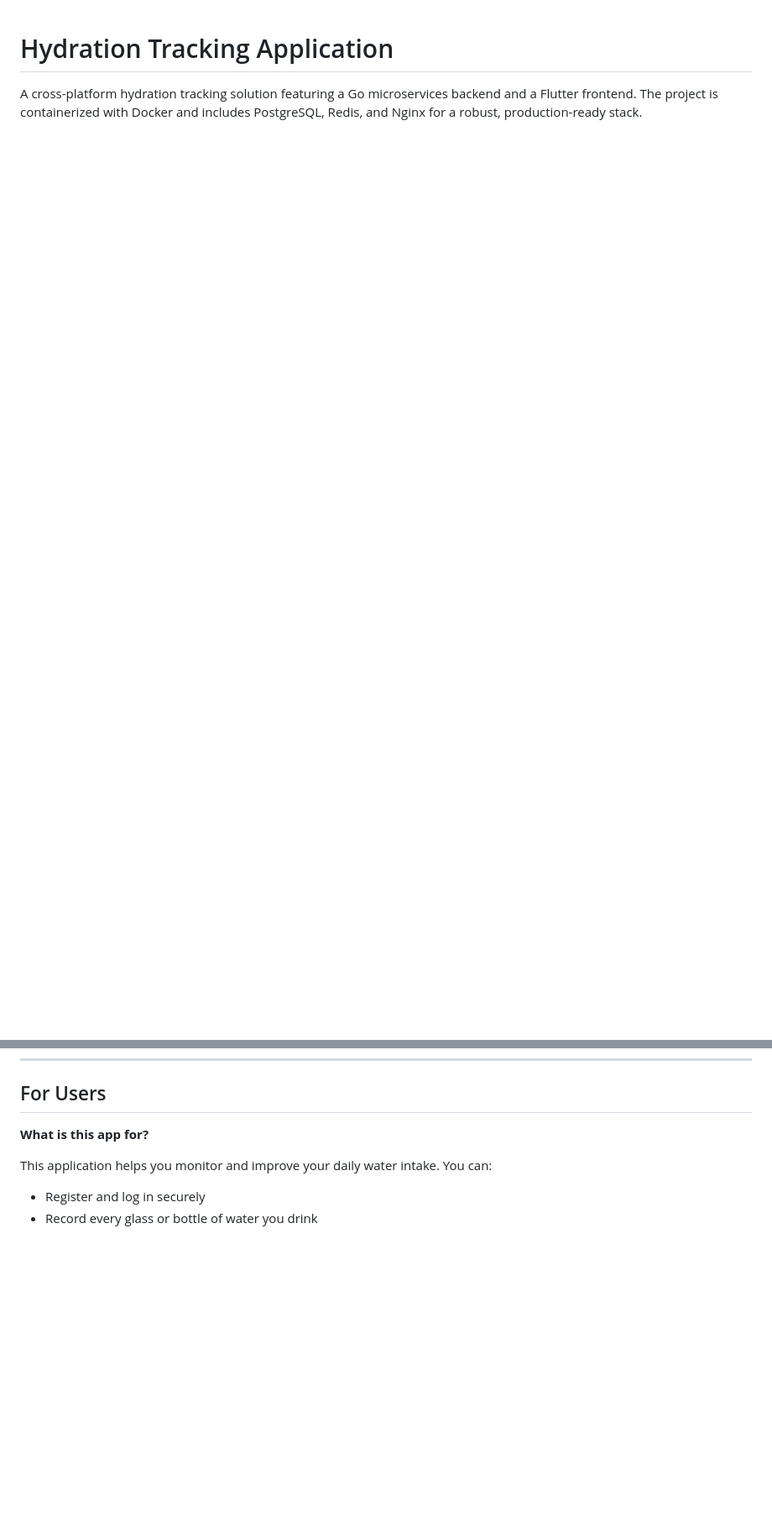
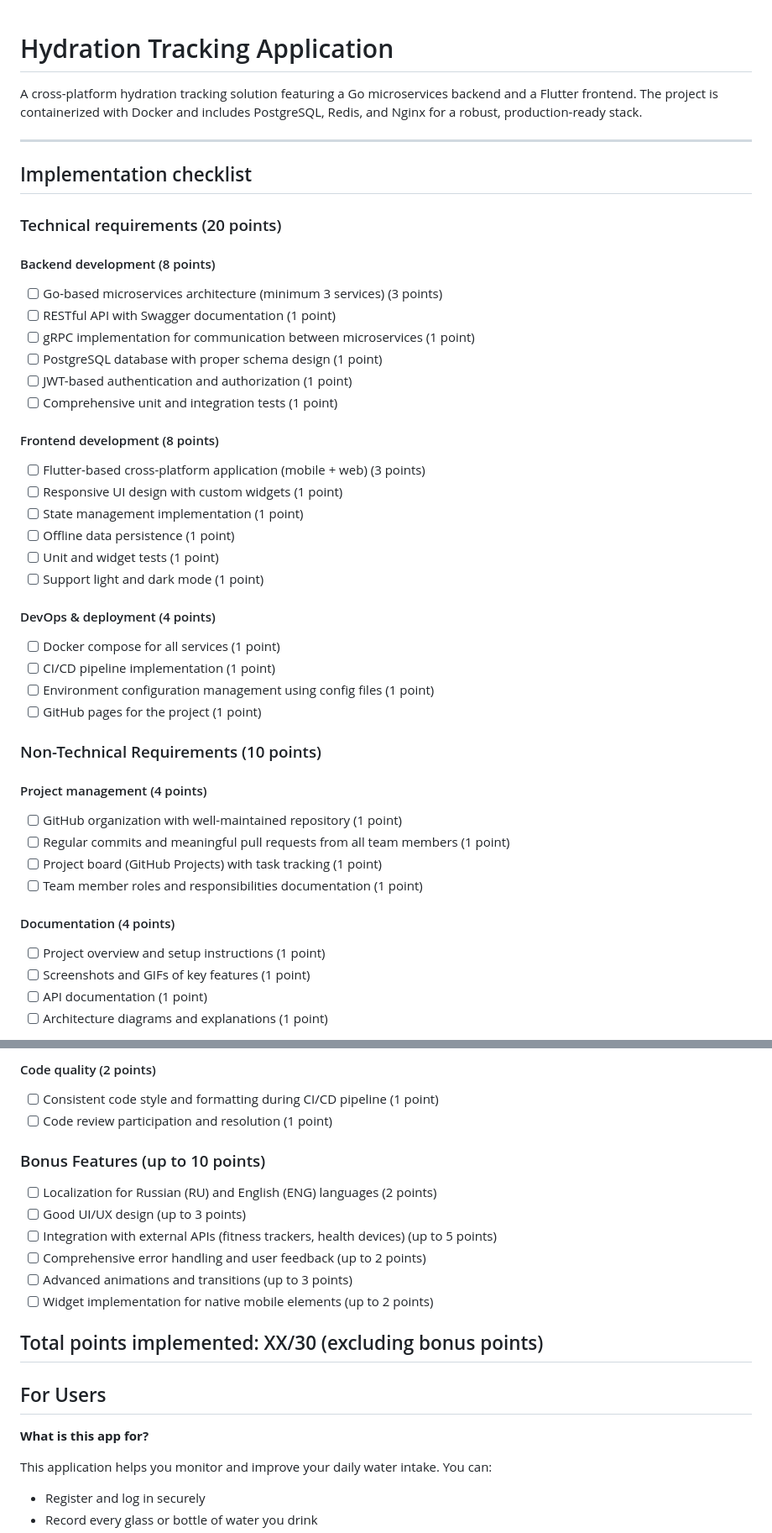
Before and after one commit to CAA-PdzLPn-TVrzhK/Hydration-tracking, a Markdown page: README.md, 2 parts joined by grey strips. Shown at 84% size. GitHub-like rendering; blank space fills up the shorter version.

```diff
--- a/README.md
+++ b/README.md
@@ -3,7 +3,58 @@
 A cross-platform hydration tracking solution featuring a Go microservices backend and a Flutter frontend. The project is containerized with Docker and includes PostgreSQL, Redis, and Nginx for a robust, production-ready stack.
 
 ---
+## Implementation checklist
 
+### Technical requirements (20 points)
+#### Backend development (8 points)
+- [ ] Go-based microservices architecture (minimum 3 services) (3 points)
+- [ ] RESTful API with Swagger documentation (1 point)
+- [ ] gRPC implementation for communication between microservices (1 point)
+- [ ] PostgreSQL database with proper schema design (1 point)
+- [ ] JWT-based authentication and authorization (1 point)
+- [ ] Comprehensive unit and integration tests (1 point)
+
+#### Frontend development (8 points)
+- [ ] Flutter-based cross-platform application (mobile + web) (3 points)
+- [ ] Responsive UI design with custom widgets (1 point)
+- [ ] State management implementation (1 point)
+- [ ] Offline data persistence (1 point)
+- [ ] Unit and widget tests (1 point)
+- [ ] Support light and dark mode (1 point)
+
+#### DevOps & deployment (4 points)
+- [ ] Docker compose for all services (1 point)
+- [ ] CI/CD pipeline implementation (1 point)
+- [ ] Environment configuration management using config files (1 point)
+- [ ] GitHub pages for the project (1 point)
+
+### Non-Technical Requirements (10 points)
+#### Project management (4 points)
+- [ ] GitHub organization with well-maintained repository (1 point)
+- [ ] Regular commits and meaningful pull requests from all team members (1 point)
+- [ ] Project board (GitHub Projects) with task tracking (1 point)
+- [ ] Team member roles and responsibilities documentation (1 point)
+
+#### Documentation (4 points)
+- [ ] Project overview and setup instructions (1 point)
+- [ ] Screenshots and GIFs of key features (1 point)
+- [ ] API documentation (1 point)
+- [ ] Architecture diagrams and explanations (1 point)
+
+#### Code quality (2 points)
+- [ ] Consistent code style and formatting during CI/CD pipeline (1 point)
+- [ ] Code review participation and resolution (1 point)
+
+### Bonus Features (up to 10 points)
+- [ ] Localization for Russian (RU) and English (ENG) languages (2 points)
+- [ ] Good UI/UX design (up to 3 points)
+- [ ] Integration with external APIs (fitness trackers, health devices) (up to 5 points)
+- [ ] Comprehensive error handling and user feedback (up to 2 points)
+- [ ] Advanced animations and transitions (up to 3 points)
+- [ ] Widget implementation for native mobile elements (up to 2 points)
+
+Total points implemented: XX/30 (excluding bonus points)
+---
 ## For Users
 
 **What is this app for?**
```
